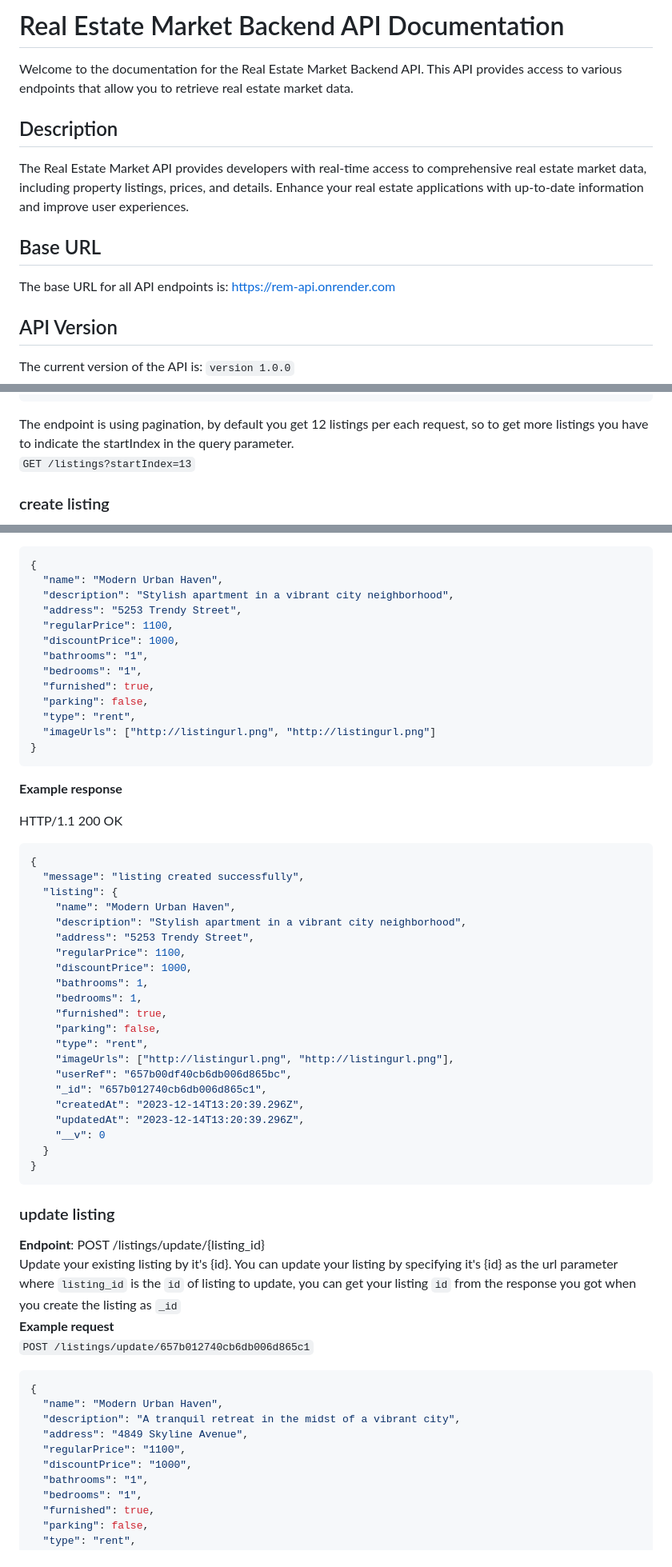
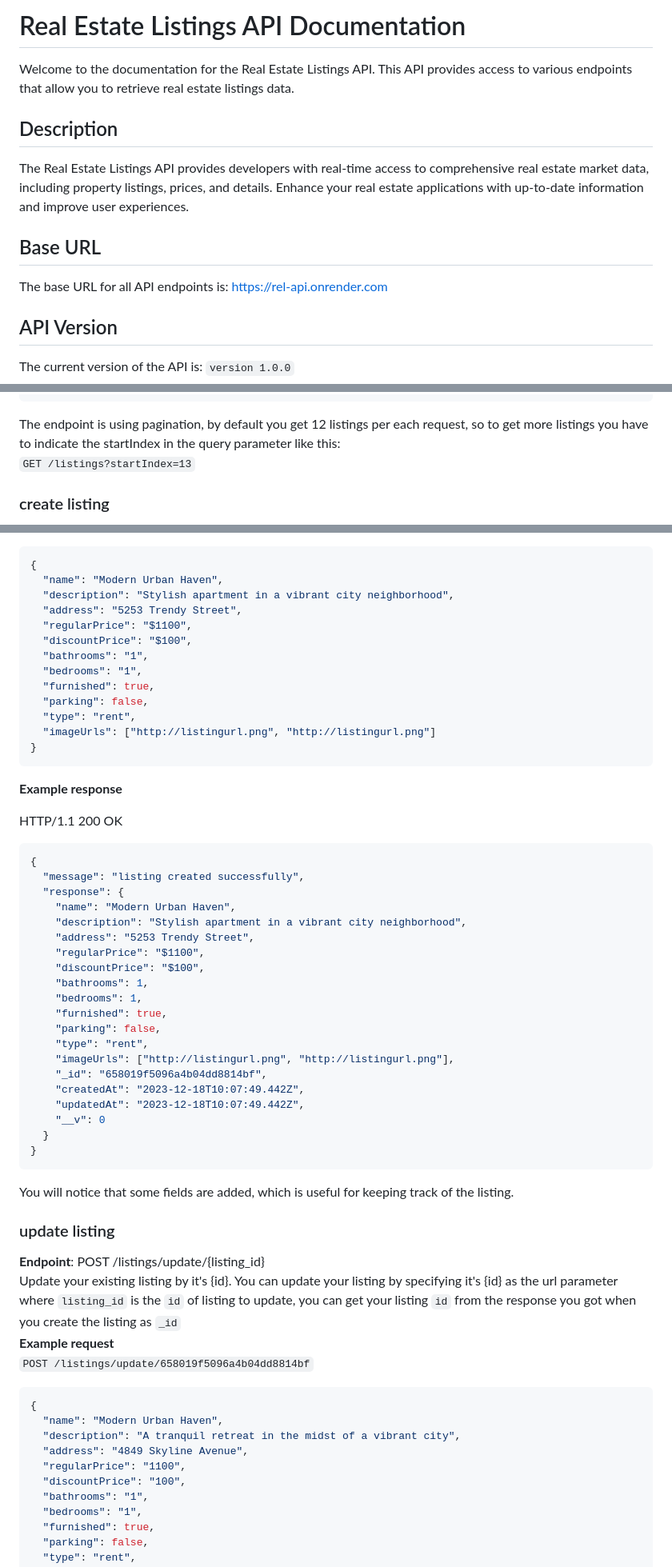
Before and after one commit to usmancmd/real-estate-listings-backend-api, a Markdown page: README.md, 3 parts joined by grey strips. Shown at 80% size. GitHub-like rendering.

````diff
--- a/README.md
+++ b/README.md
@@ -1,14 +1,14 @@
-# Real Estate Market Backend API Documentation
+# Real Estate Listings API Documentation
 
-Welcome to the documentation for the Real Estate Market Backend API. This API provides access to various endpoints that allow you to retrieve real estate market data.
+Welcome to the documentation for the Real Estate Listings API. This API provides access to various endpoints that allow you to retrieve real estate listings data.
 
 ## Description
 
-The Real Estate Market API provides developers with real-time access to comprehensive real estate market data, including property listings, prices, and details. Enhance your real estate applications with up-to-date information and improve user experiences.
+The Real Estate Listings API provides developers with real-time access to comprehensive real estate market data, including property listings, prices, and details. Enhance your real estate applications with up-to-date information and improve user experiences.
 
 ## Base URL
 
-The base URL for all API endpoints is: [https://rem-api.onrender.com](https://rem-api.onrender.com)
+The base URL for all API endpoints is: [https://rel-api.onrender.com](https://rel-api.onrender.com)
 
 ## API Version
 
@@ -176,7 +243,7 @@ HTTP/1.1 200 OK
 ]
 ```
 
-The endpoint is using pagination, by default you get 12 listings per each request, so to get more listings you have to indicate the startIndex in the query parameter.
+The endpoint is using pagination, by default you get 12 listings per each request, so to get more listings you have to indicate the startIndex in the query parameter like this:
 `GET /listings?startIndex=13`
 
 ### create listing
@@ -191,8 +258,8 @@ So, to create your first listing send a post request to the endpoint. The reques
   "name": "Modern Urban Haven",
   "description": "Stylish apartment in a vibrant city neighborhood",
   "address": "5253 Trendy Street",
-  "regularPrice": 1100,
-  "discountPrice": 1000,
+  "regularPrice": "$1100",
+  "discountPrice": "$100",
   "bathrooms": "1",
   "bedrooms": "1",
   "furnished": true,
@@ -209,26 +276,27 @@ HTTP/1.1 200 OK
 ```json
 {
   "message": "listing created successfully",
-  "listing": {
+  "response": {
     "name": "Modern Urban Haven",
     "description": "Stylish apartment in a vibrant city neighborhood",
     "address": "5253 Trendy Street",
-    "regularPrice": 1100,
-    "discountPrice": 1000,
+    "regularPrice": "$1100",
+    "discountPrice": "$100",
     "bathrooms": 1,
     "bedrooms": 1,
     "furnished": true,
     "parking": false,
     "type": "rent",
     "imageUrls": ["http://listingurl.png", "http://listingurl.png"],
-    "userRef": "657b00df40cb6db006d865bc",
-    "_id": "657b012740cb6db006d865c1",
-    "createdAt": "2023-12-14T13:20:39.296Z",
-    "updatedAt": "2023-12-14T13:20:39.296Z",
+    "_id": "658019f5096a4b04dd8814bf",
+    "createdAt": "2023-12-18T10:07:49.442Z",
+    "updatedAt": "2023-12-18T10:07:49.442Z",
     "__v": 0
   }
 }
 ```
+
+You will notice that some fields are added, which is useful for keeping track of the listing.
 
 ### update listing
 
@@ -236,7 +304,7 @@ HTTP/1.1 200 OK
 Update your existing listing by it's {id}.
 You can update your listing by specifying it's {id} as the url parameter where `listing_id` is the `id` of listing to update, you can get your listing `id` from the response you got when you create the listing as `_id`
 **Example request**
-`POST /listings/update/657b012740cb6db006d865c1`
+`POST /listings/update/658019f5096a4b04dd8814bf`
 
 ```json
 {
@@ -244,7 +312,7 @@ You can update your listing by specifying it's {id} as the url parameter where `
   "description": "A tranquil retreat in the midst of a vibrant city",
   "address": "4849 Skyline Avenue",
   "regularPrice": "1100",
-  "discountPrice": "1000",
+  "discountPrice": "100",
   "bathrooms": "1",
   "bedrooms": "1",
   "furnished": true,
````
Also changed, not shown: other parts of README.md (+123 -60 lines).
